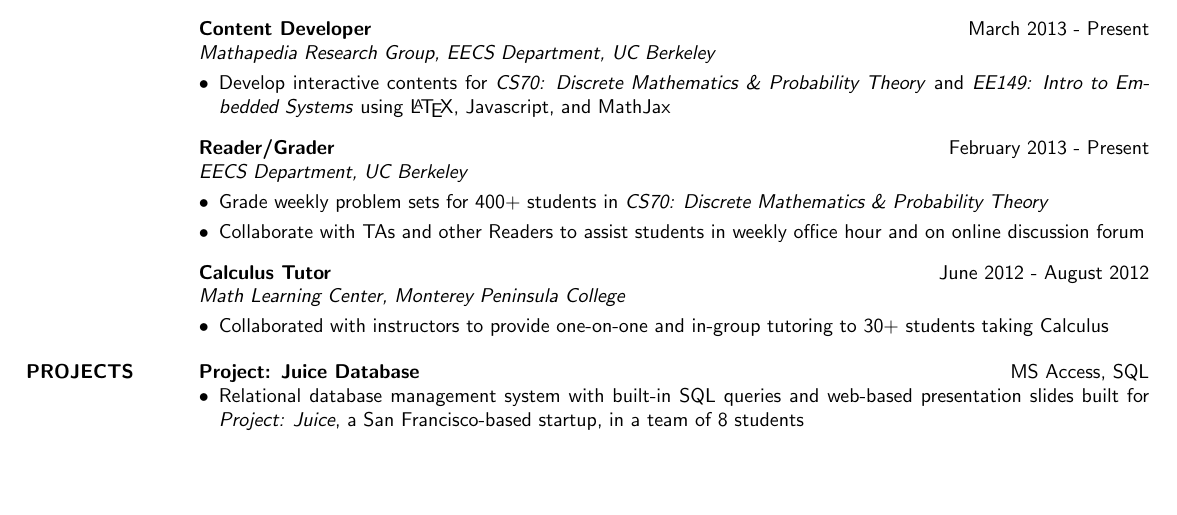
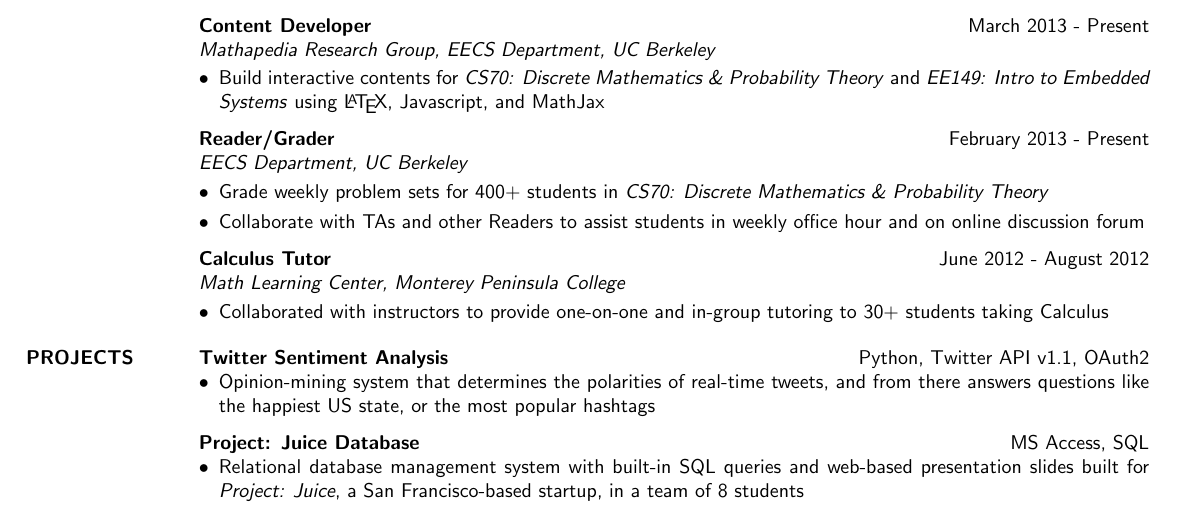
Before and after one commit to kqdtran/resume_template, a LaTeX CV (resume.tex): part of the page, cut so that both start at the same text, the shorter picture padded with empty space. Compiled offline with pdfLaTeX.

Commit message:
Another content update, 7/9/13

```diff
--- a/resume.tex
+++ b/resume.tex
@@ -4,7 +4,7 @@
 \usepackage{url}
 \usepackage[pdfborder={0 0 0}]{hyperref}
 \renewcommand{\familydefault}{\sfdefault}
-\setlength{\topmargin}{-0.40in}
+\setlength{\topmargin}{-0.60in}
 \setlength{\oddsidemargin}{-0.68in}
 \setlength{\parskip}{3mm plus1mm minus1mm}
 \usepackage{setspace}
@@ -47,7 +47,7 @@
 \textbf{Content Developer} \hfill March 2013 - Present \\
 \textit{\href{https://mathapedia.com/}{Mathapedia Research Group}, EECS Department, UC Berkeley} \smallskip
 \begin{itemize}[leftmargin=10pt]
-\item Develop interactive contents for \textit{CS70: Discrete Mathematics \& Probability Theory} and \textit{EE149: Intro to Embedded Systems} using \LaTeX{}, Javascript, and MathJax
+\item Build interactive contents for \textit{CS70: Discrete Mathematics \& Probability Theory} and \textit{EE149: Intro to Embedded Systems} using \LaTeX{}, Javascript, and MathJax
 \end{itemize}
 
 \textbf{Reader/Grader} \hfill February 2013 - Present\\
@@ -64,6 +64,11 @@
 \end{itemize}
 
 \section{PROJECTS}
+\textbf{Twitter Sentiment Analysis} \hfill Python, Twitter API v1.1, OAuth2
+\begin{itemize}[leftmargin=10pt]
+\item Opinion-mining system that determines the polarities of real-time tweets, and from there answers questions like the happiest US state, or the most popular hashtags
+\end{itemize}
+
 \textbf{Project: Juice Database} \hfill MS Access, SQL
 \begin{itemize}[leftmargin=10pt]
 \item Relational database management system with built-in SQL queries and \href{http://kqdtran.github.io/course/ieor115/slide.html}{web-based presentation slides} built for \textit{Project: Juice}, a San Francisco-based startup, in a team of 8 students
```
Also changed, not shown: resume.pdf.
